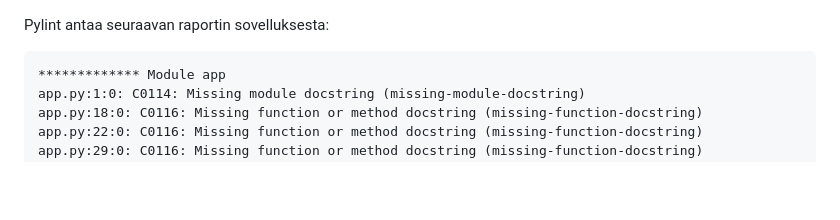
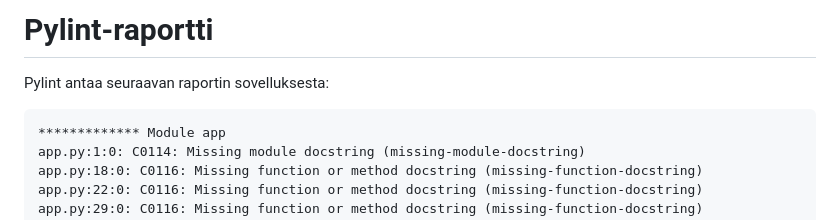
Before and after one commit to RosiPosi/Keskustelupalsta, a Markdown page: pylint-report.md, the part around the change. Rendered like a GitHub page; blank space fills up the shorter version.

````diff
--- a/pylint-report.md
+++ b/pylint-report.md
@@ -1,3 +1,5 @@
+# Pylint-raportti
+
 Pylint antaa seuraavan raportin sovelluksesta:
 
 ```
````
